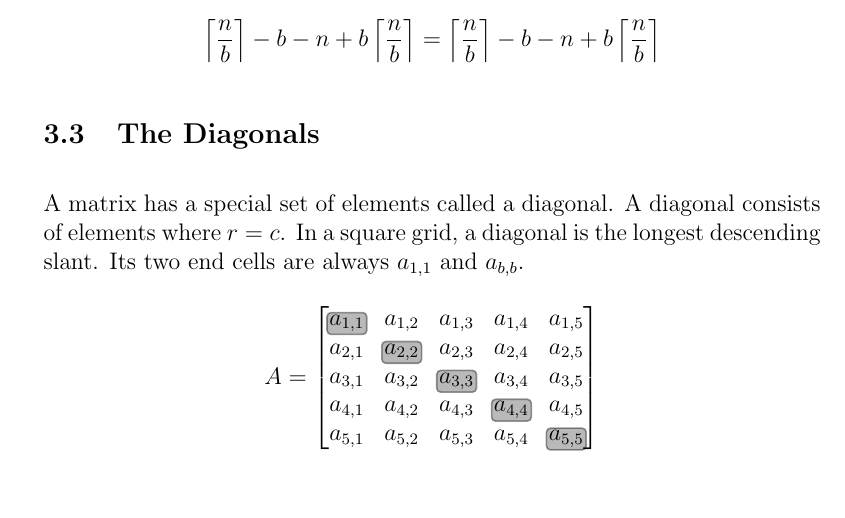
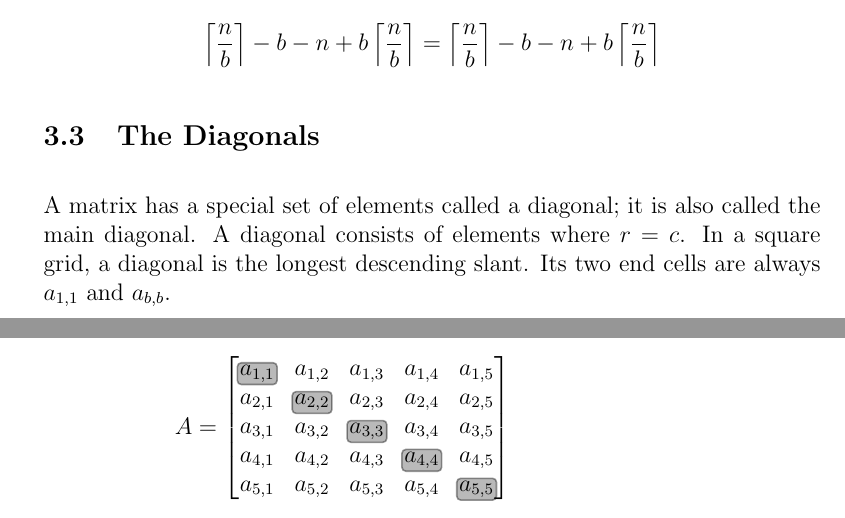
Before and after one commit to makoru-hikage/sasquare-docs, a LaTeX document (sasquare.tex): part of page 15 of 16 before the commit and two parts of pages 15 and 16 of 16 after it, the two joined at a grey line, cut so that both start at the same text, the shorter picture padded with empty space. Compiled offline with pdfLaTeX.

Commit message:
Add a distinctive word

```diff
--- a/sasquare.tex
+++ b/sasquare.tex
@@ -491,7 +491,7 @@
     \end{equation*}
 
     \subsection{The Diagonals}
-    A matrix has a special set of elements called a diagonal. A diagonal consists of elements where $r = c$. In a square grid, a diagonal is the longest descending slant. Its two end cells are always $a_{1,1}$ and $a_{b,b}$.
+    A matrix has a special set of elements called a diagonal; it is also called the main diagonal. A diagonal consists of elements where $r = c$. In a square grid, a diagonal is the longest descending slant. Its two end cells are always $a_{1,1}$ and $a_{b,b}$.
 
     \begin{figure}[ht]
         \tikzset{highlight/.style={
```
